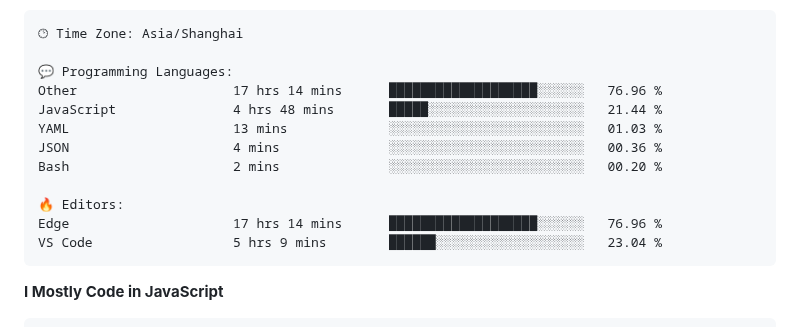
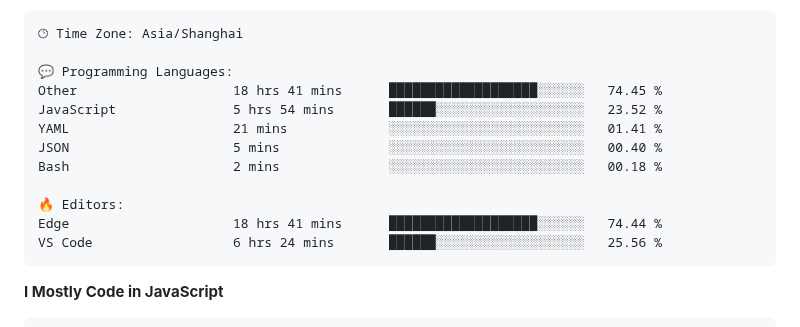
Before and after one commit to CikeyQi/CikeyQi, a Markdown page: README.md, the part around one of its changes. Rendered like a GitHub page.

Commit message:
Updated with Dev Metrics

````diff
--- a/README.md
+++ b/README.md
@@ -37,15 +37,15 @@
 🕑︎ Time Zone: Asia/Shanghai
 
 💬 Programming Languages:
-Other                    17 hrs 14 mins      ███████████████████░░░░░░   76.96 %
-JavaScript               4 hrs 48 mins       █████░░░░░░░░░░░░░░░░░░░░   21.44 %
-YAML                     13 mins             ░░░░░░░░░░░░░░░░░░░░░░░░░   01.03 %
-JSON                     4 mins              ░░░░░░░░░░░░░░░░░░░░░░░░░   00.36 %
-Bash                     2 mins              ░░░░░░░░░░░░░░░░░░░░░░░░░   00.20 %
+Other                    18 hrs 41 mins      ███████████████████░░░░░░   74.45 %
+JavaScript               5 hrs 54 mins       ██████░░░░░░░░░░░░░░░░░░░   23.52 %
+YAML                     21 mins             ░░░░░░░░░░░░░░░░░░░░░░░░░   01.41 %
+JSON                     5 mins              ░░░░░░░░░░░░░░░░░░░░░░░░░   00.40 %
+Bash                     2 mins              ░░░░░░░░░░░░░░░░░░░░░░░░░   00.18 %
 
 🔥 Editors:
-Edge                     17 hrs 14 mins      ███████████████████░░░░░░   76.96 %
-VS Code                  5 hrs 9 mins        ██████░░░░░░░░░░░░░░░░░░░   23.04 %
+Edge                     18 hrs 41 mins      ███████████████████░░░░░░   74.44 %
+VS Code                  6 hrs 24 mins       ██████░░░░░░░░░░░░░░░░░░░   25.56 %
 ```
 
 **I Mostly Code in JavaScript**
````
Also changed, not shown: other parts of README.md (+1 -1 lines).
